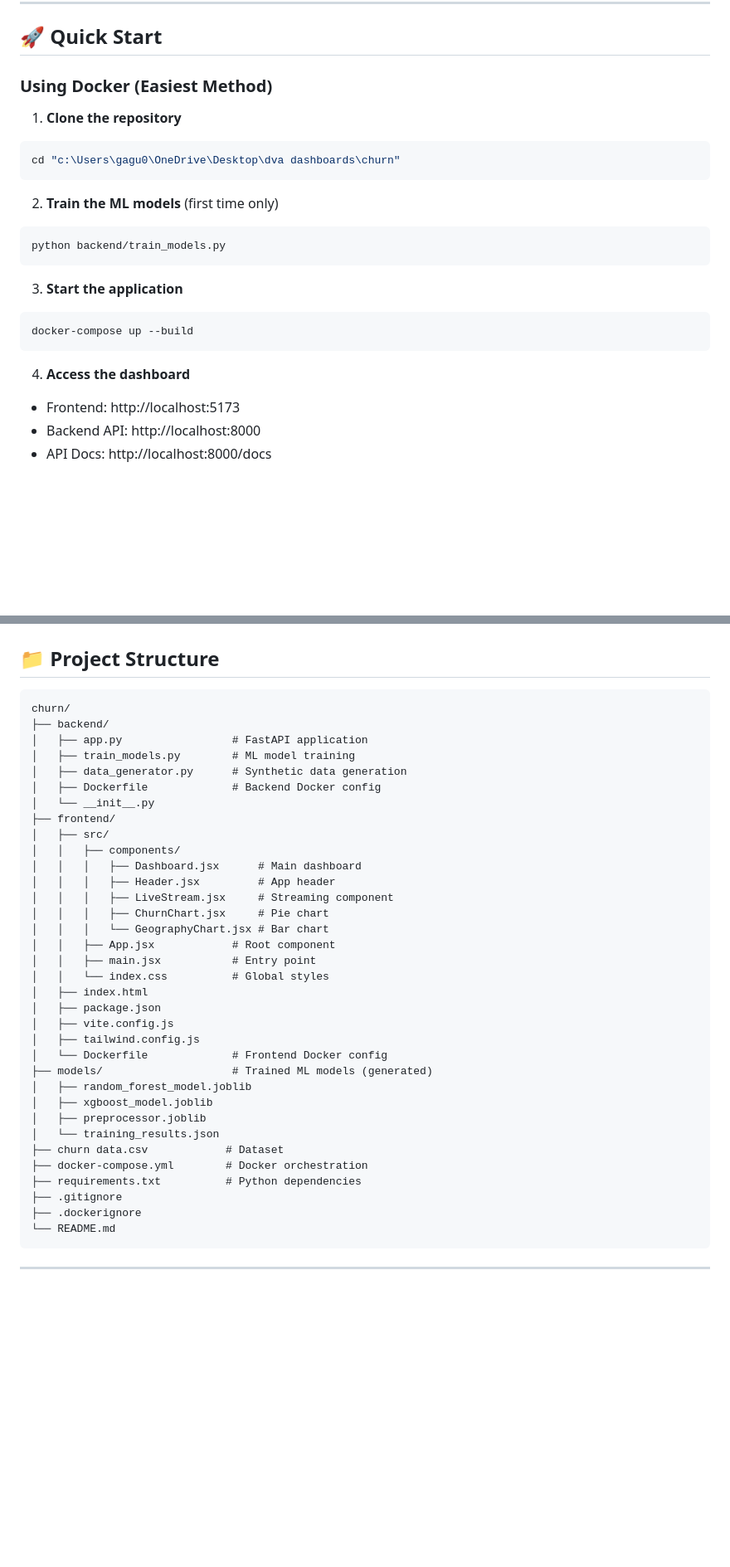
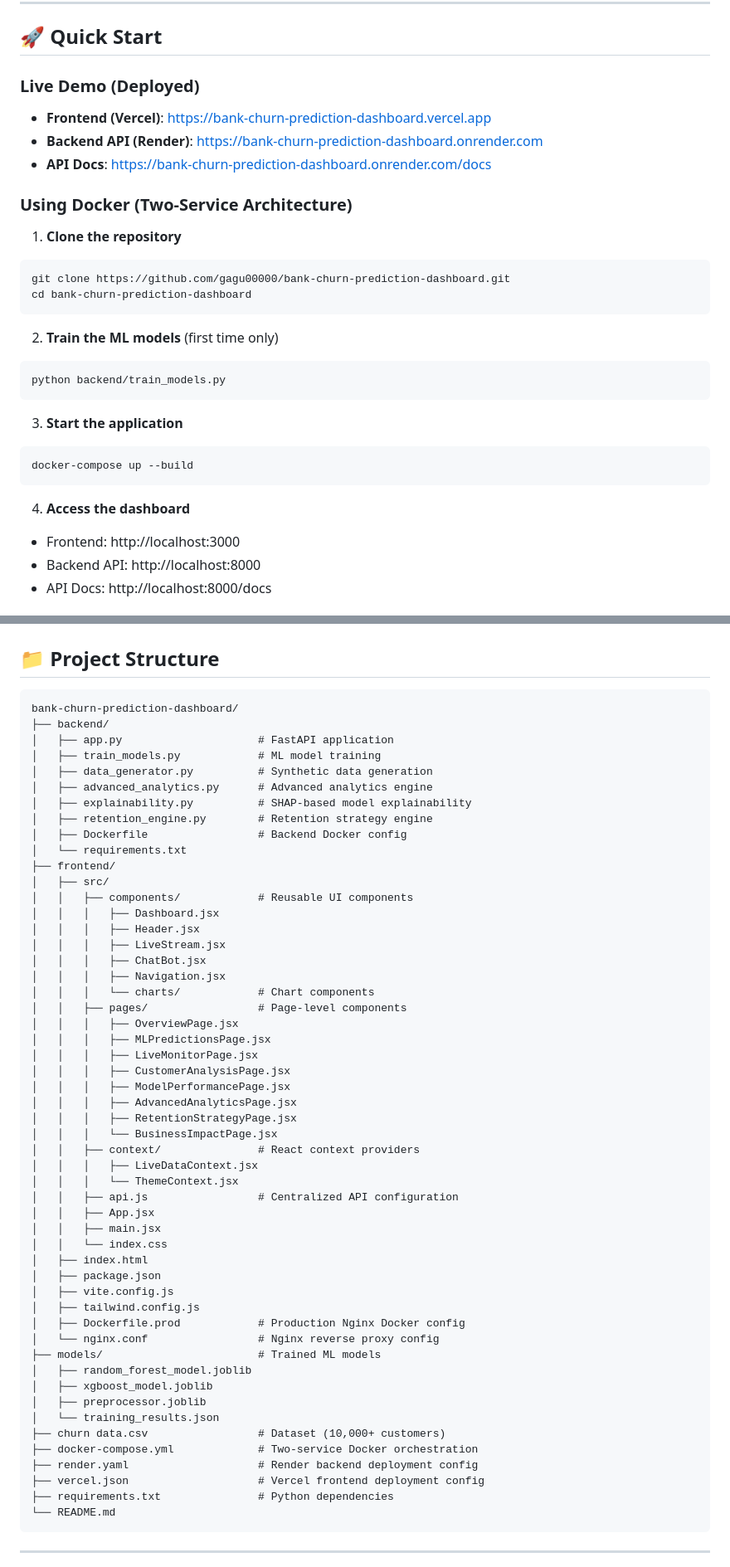
Before and after one commit to gagu00000/bank-churn-prediction-dashboard, a Markdown page: README.md, 2 parts joined by grey strips. Shown at 83% size. Drawn GitHub-style; blank space fills up the shorter version.

Commit message:
docs: update README with cloud deployment, two-service Docker, and current project structure

````diff
--- a/README.md
+++ b/README.md
@@ -117,11 +120,18 @@ This project is a comprehensive **Bank Customer Churn Prediction System** that c
 
 ## 🚀 Quick Start
 
-### Using Docker (Easiest Method)
+### Live Demo (Deployed)
+
+- **Frontend (Vercel)**: https://bank-churn-prediction-dashboard.vercel.app
+- **Backend API (Render)**: https://bank-churn-prediction-dashboard.onrender.com
+- **API Docs**: https://bank-churn-prediction-dashboard.onrender.com/docs
+
+### Using Docker (Two-Service Architecture)
 
 1. **Clone the repository**
 ```bash
-cd "c:\Users\gagu0\OneDrive\Desktop\dva dashboards\churn"
+git clone https://github.com/gagu00000/bank-churn-prediction-dashboard.git
+cd bank-churn-prediction-dashboard
 ```
 
 2. **Train the ML models** (first time only)
@@ -135,7 +145,7 @@ docker-compose up --build
 ```
 
 4. **Access the dashboard**
-- Frontend: http://localhost:5173
+- Frontend: http://localhost:3000
 - Backend API: http://localhost:8000
 - API Docs: http://localhost:8000/docs
 
@@ -177,39 +187,57 @@ Frontend will run on: http://localhost:5173
 ## 📁 Project Structure
 
 ```
-churn/
+bank-churn-prediction-dashboard/
 ├── backend/
-│   ├── app.py                 # FastAPI application
-│   ├── train_models.py        # ML model training
-│   ├── data_generator.py      # Synthetic data generation
-│   ├── Dockerfile             # Backend Docker config
-│   └── __init__.py
+│   ├── app.py                     # FastAPI application
+│   ├── train_models.py            # ML model training
+│   ├── data_generator.py          # Synthetic data generation
+│   ├── advanced_analytics.py      # Advanced analytics engine
+│   ├── explainability.py          # SHAP-based model explainability
+│   ├── retention_engine.py        # Retention strategy engine
+│   ├── Dockerfile                 # Backend Docker config
+│   └── requirements.txt
 ├── frontend/
 │   ├── src/
-│   │   ├── components/
-│   │   │   ├── Dashboard.jsx      # Main dashboard
-│   │   │   ├── Header.jsx         # App header
-│   │   │   ├── LiveStream.jsx     # Streaming component
-│   │   │   ├── ChurnChart.jsx     # Pie chart
-│   │   │   └── GeographyChart.jsx # Bar chart
-│   │   ├── App.jsx            # Root component
-│   │   ├── main.jsx           # Entry point
-│   │   └── index.css          # Global styles
+│   │   ├── components/            # Reusable UI components
+│   │   │   ├── Dashboard.jsx
+│   │   │   ├── Header.jsx
+│   │   │   ├── LiveStream.jsx
+│   │   │   ├── ChatBot.jsx
+│   │   │   ├── Navigation.jsx
+│   │   │   └── charts/            # Chart components
+│   │   ├── pages/                 # Page-level components
+│   │   │   ├── OverviewPage.jsx
+│   │   │   ├── MLPredictionsPage.jsx
+│   │   │   ├── LiveMonitorPage.jsx
+│   │   │   ├── CustomerAnalysisPage.jsx
+│   │   │   ├── ModelPerformancePage.jsx
+│   │   │   ├── AdvancedAnalyticsPage.jsx
+│   │   │   ├── RetentionStrategyPage.jsx
+│   │   │   └── BusinessImpactPage.jsx
+│   │   ├── context/               # React context providers
+│   │   │   ├── LiveDataContext.jsx
+│   │   │   └── ThemeContext.jsx
+│   │   ├── api.js                 # Centralized API configuration
+│   │   ├── App.jsx
+│   │   ├── main.jsx
+│   │   └── index.css
 │   ├── index.html
 │   ├── package.json
 │   ├── vite.config.js
 │   ├── tailwind.config.js
-│   └── Dockerfile             # Frontend Docker config
-├── models/                    # Trained ML models (generated)
+│   ├── Dockerfile.prod            # Production Nginx Docker config
+│   └── nginx.conf                 # Nginx reverse proxy config
+├── models/                        # Trained ML models
 │   ├── random_forest_model.joblib
 │   ├── xgboost_model.joblib
 │   ├── preprocessor.joblib
 │   └── training_results.json
-├── churn data.csv            # Dataset
-├── docker-compose.yml        # Docker orchestration
-├── requirements.txt          # Python dependencies
-├── .gitignore
-├── .dockerignore
+├── churn data.csv                 # Dataset (10,000+ customers)
+├── docker-compose.yml             # Two-service Docker orchestration
+├── render.yaml                    # Render backend deployment config
+├── vercel.json                    # Vercel frontend deployment config
+├── requirements.txt               # Python dependencies
 └── README.md
 ```
 
````
Also changed, not shown: other parts of README.md (+40 -7 lines).
